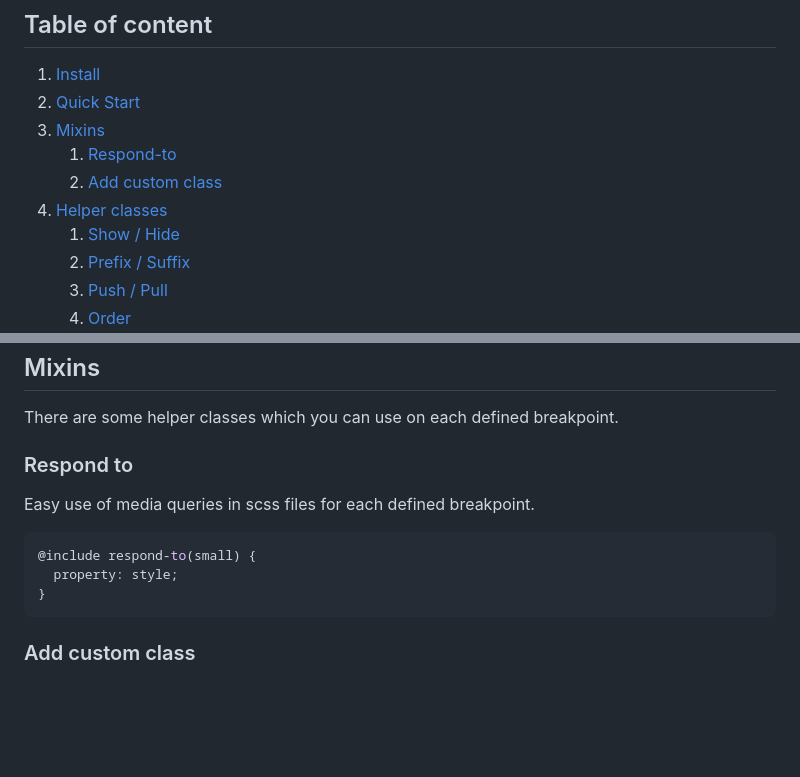
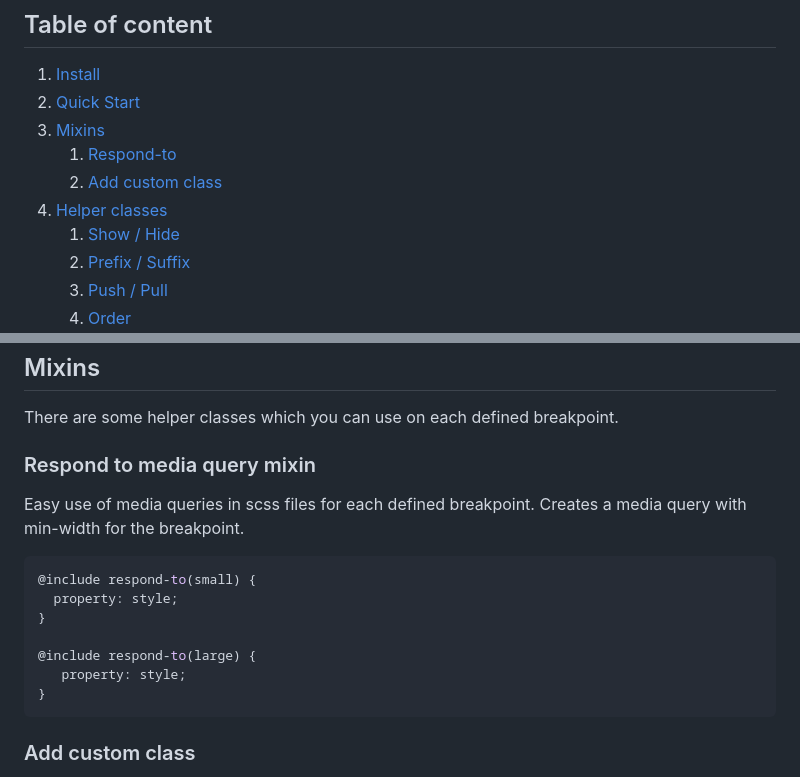
Before and after one commit to hi-digital/easy-flex, a Markdown page: README.md, 2 parts joined by grey strips. GitHub-like rendering; blank space fills up the shorter version.

````diff
--- a/README.md
+++ b/README.md
@@ -15,10 +15,10 @@ by [Coffeekraken's gridle v2.0.48](https://github.com/Coffeekraken/gridle/tree/2
 
 1. [Install](#install)
 2. [Quick Start](#quick-start)
-4. [Mixins](#mixins)
-    1. [Respond-to](#respond-to)
+3. [Mixins](#mixins)
+    1. [Respond-to](#respond-to-media-query-mixin)
     2. [Add custom class](#add-custom-class)
-5. [Helper classes](#helper-classes)
+4. [Helper classes](#helper-classes)
     1. [Show / Hide](#show--hide)
     2. [Prefix / Suffix](#prefix--suffix)
     3. [Push / Pull](#push--pull)
@@ -99,13 +99,17 @@ Use the grid in html. Basic Markup with breakpoints:
 
 There are some helper classes which you can use on each defined breakpoint.
 
-### Respond to
+### Respond to media query mixin
 
-Easy use of media queries in scss files for each defined breakpoint.
+Easy use of media queries in scss files for each defined breakpoint. Creates a media query with min-width for the breakpoint.
 
 ```scss
 @include respond-to(small) {
   property: style;
+}
+
+@include respond-to(large) {
+   property: style;
 }
 ```
 
````
